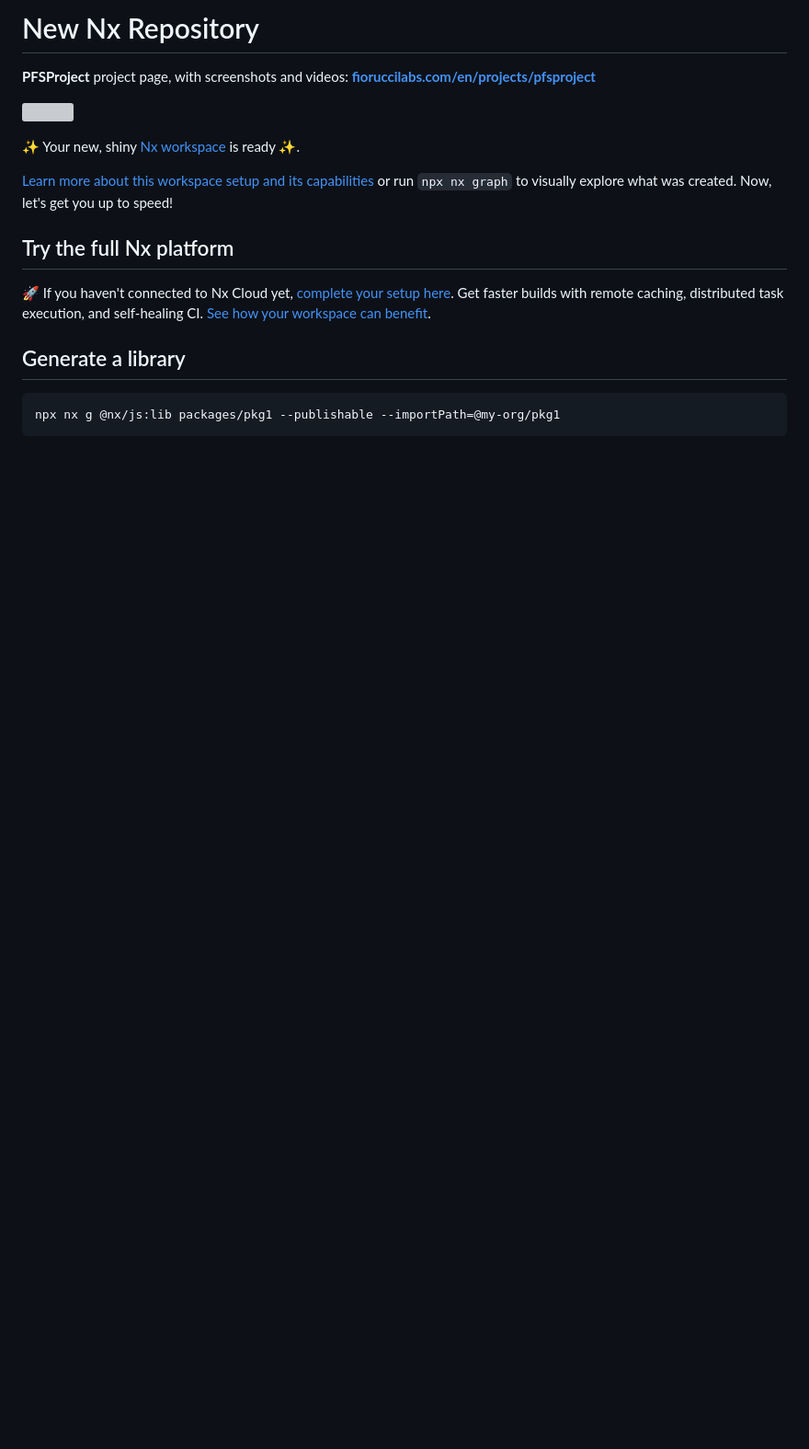
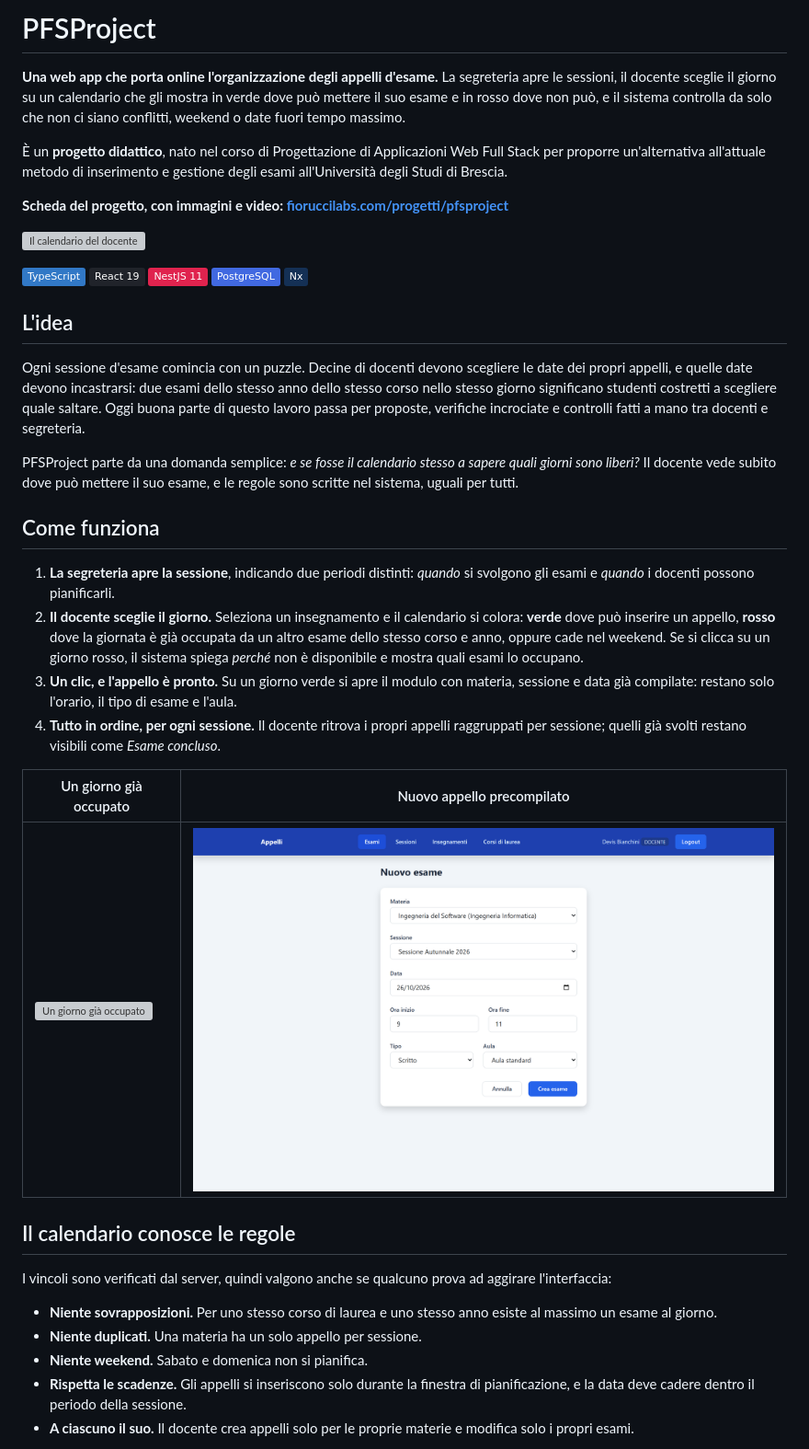
Before and after one commit to GabrieleFiorucci03/PFSProject, a Markdown page: README.md, the part around one of its changes. Shown at 92% size. GitHub-like rendering; badges without logos; blank space fills up the shorter version; grey boxes are pictures that could not be loaded.

Commit message:
README: descrizione del progetto (dalla scheda su fioruccilabs.com) e istruzioni di avvio
Co-Authored-By: Claude Opus 5.5 <noreply@anthropic.com>

````diff
--- a/README.md
+++ b/README.md
@@ -1,15 +1,68 @@
-# New Nx Repository
+# PFSProject
 
-**PFSProject** project page, with screenshots and videos: **[fioruccilabs.com/en/projects/pfsproject](https://fioruccilabs.com/en/projects/pfsproject/)**
+**Una web app che porta online l'organizzazione degli appelli d'esame.** La
+segreteria apre le sessioni, il docente sceglie il giorno su un calendario che
+gli mostra in verde dove può mettere il suo esame e in rosso dove non può, e il
+sistema controlla da solo che non ci siano conflitti, weekend o date fuori tempo
+massimo.
 
-<a alt="Nx logo" href="https://nx.dev" target="_blank" rel="noreferrer"><img src="https://raw.githubusercontent.com/nrwl/nx/master/images/nx-logo.png" width="45"></a>
+È un **progetto didattico**, nato nel corso di Progettazione di Applicazioni Web
+Full Stack per proporre un'alternativa all'attuale metodo di inserimento e
+gestione degli esami all'Università degli Studi di Brescia.
 
-✨ Your new, shiny [Nx workspace](https://nx.dev) is ready ✨.
+**Scheda del progetto, con immagini e video: [fioruccilabs.com/progetti/pfsproject](https://fioruccilabs.com/progetti/pfsproject/)**
 
-[Learn more about this workspace setup and its capabilities](https://nx.dev/nx-api/js?utm_source=nx_project&utm_medium=readme&utm_campaign=nx_projects) or run `npx nx graph` to visually explore what was created. Now, let's get you up to speed!
-## Try the full Nx platform
-🚀 If you haven't connected to Nx Cloud yet, [complete your setup here](https://cloud.nx.app/setup/connect-workspace/guide). Get faster builds with remote caching, distributed task execution, and self-healing CI. [See how your workspace can benefit](#nx-cloud).
-## Generate a library
+![Il calendario del docente](docs/portfolio/screenshots/13-docente-giorni-disponibili.png)
 
-```sh
-npx nx g @nx/js:lib packages/pkg1 --publishable --importPath=@my-org/pkg1
+![TypeScript](https://img.shields.io/badge/TypeScript-3178c6?logo=typescript&logoColor=white)
+![React 19](https://img.shields.io/badge/React_19-20232a?logo=react&logoColor=61dafb)
+![NestJS 11](https://img.shields.io/badge/NestJS_11-e0234e?logo=nestjs&logoColor=white)
+![PostgreSQL](https://img.shields.io/badge/PostgreSQL-4169e1?logo=postgresql&logoColor=white)
+![Nx](https://img.shields.io/badge/Nx-143055?logo=nx&logoColor=white)
+
+## L'idea
+
+Ogni sessione d'esame comincia con un puzzle. Decine di docenti devono scegliere
+le date dei propri appelli, e quelle date devono incastrarsi: due esami dello
+stesso anno dello stesso corso nello stesso giorno significano studenti costretti
+a scegliere quale saltare. Oggi buona parte di questo lavoro passa per proposte,
+verifiche incrociate e controlli fatti a mano tra docenti e segreteria.
+
+PFSProject parte da una domanda semplice: *e se fosse il calendario stesso a
+sapere quali giorni sono liberi?* Il docente vede subito dove può mettere il suo
+esame, e le regole sono scritte nel sistema, uguali per tutti.
+
+## Come funziona
+
+1. **La segreteria apre la sessione**, indicando due periodi distinti: *quando*
+   si svolgono gli esami e *quando* i docenti possono pianificarli.
+2. **Il docente sceglie il giorno.** Seleziona un insegnamento e il calendario si
+   colora: **verde** dove può inserire un appello, **rosso** dove la giornata è
+   già occupata da un altro esame dello stesso corso e anno, oppure cade nel
+   weekend. Se si clicca su un giorno rosso, il sistema spiega *perché* non è
+   disponibile e mostra quali esami lo occupano.
+3. **Un clic, e l'appello è pronto.** Su un giorno verde si apre il modulo con
+   materia, sessione e data già compilate: restano solo l'orario, il tipo di
+   esame e l'aula.
+4. **Tutto in ordine, per ogni sessione.** Il docente ritrova i propri appelli
+   raggruppati per sessione; quelli già svolti restano visibili come *Esame
+   concluso*.
+
+| Un giorno già occupato | Nuovo appello precompilato |
+|---|---|
+| ![Un giorno già occupato](docs/portfolio/screenshots/14-docente-giorno-occupato.png) | ![Nuovo appello precompilato](docs/portfolio/screenshots/15-docente-nuovo-appello-precompilato.png) |
+
+## Il calendario conosce le regole
+
+I vincoli sono verificati dal server, quindi valgono anche se qualcuno prova ad
+aggirare l'interfaccia:
+
+- **Niente sovrapposizioni.** Per uno stesso corso di laurea e uno stesso anno
+  esiste al massimo un esame al giorno.
+- **Niente duplicati.** Una materia ha un solo appello per sessione.
+- **Niente weekend.** Sabato e domenica non si pianifica.
+- **Rispetta le scadenze.** Gli appelli si inseriscono solo durante la finestra
+  di pianificazione, e la data deve cadere dentro il periodo della sessione.
+- **A ciascuno il suo.** Il docente crea appelli solo per le proprie materie e
+  modifica solo i propri esami.
+
````
Also changed, not shown: other parts of README.md (+83 -82 lines).
